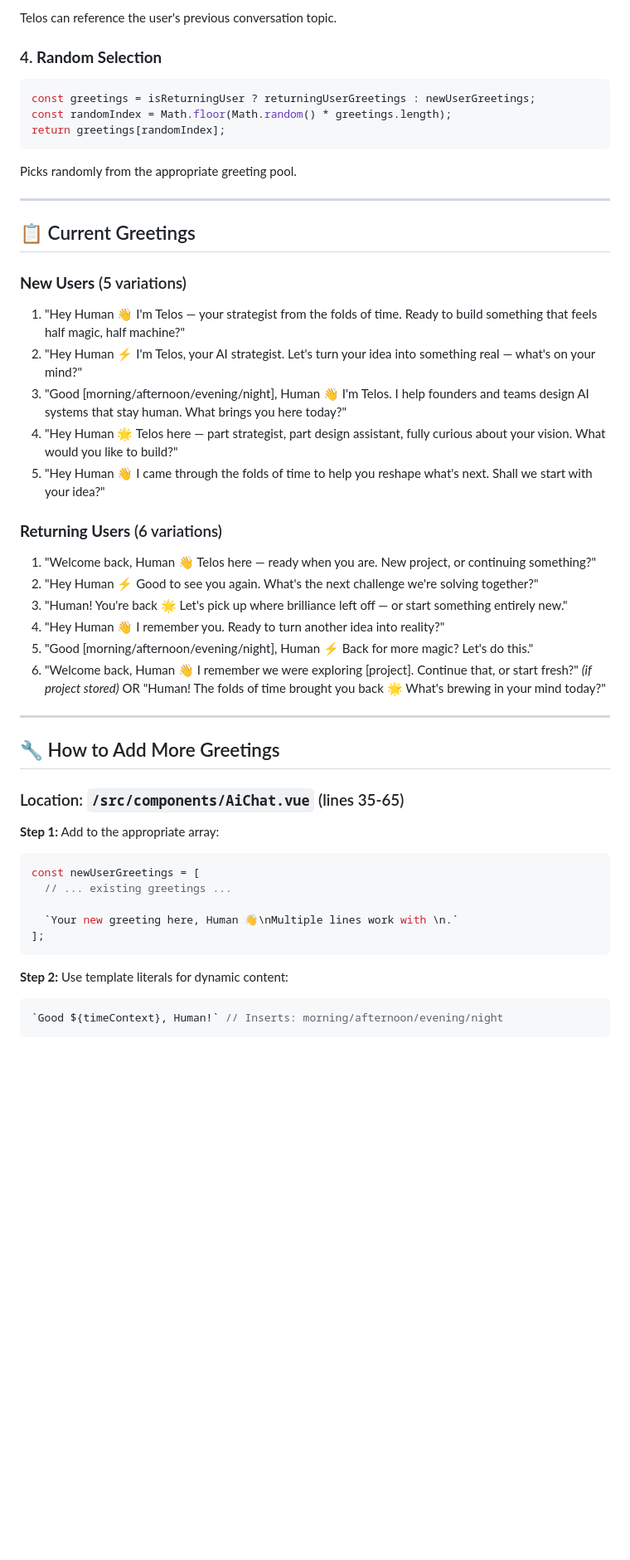
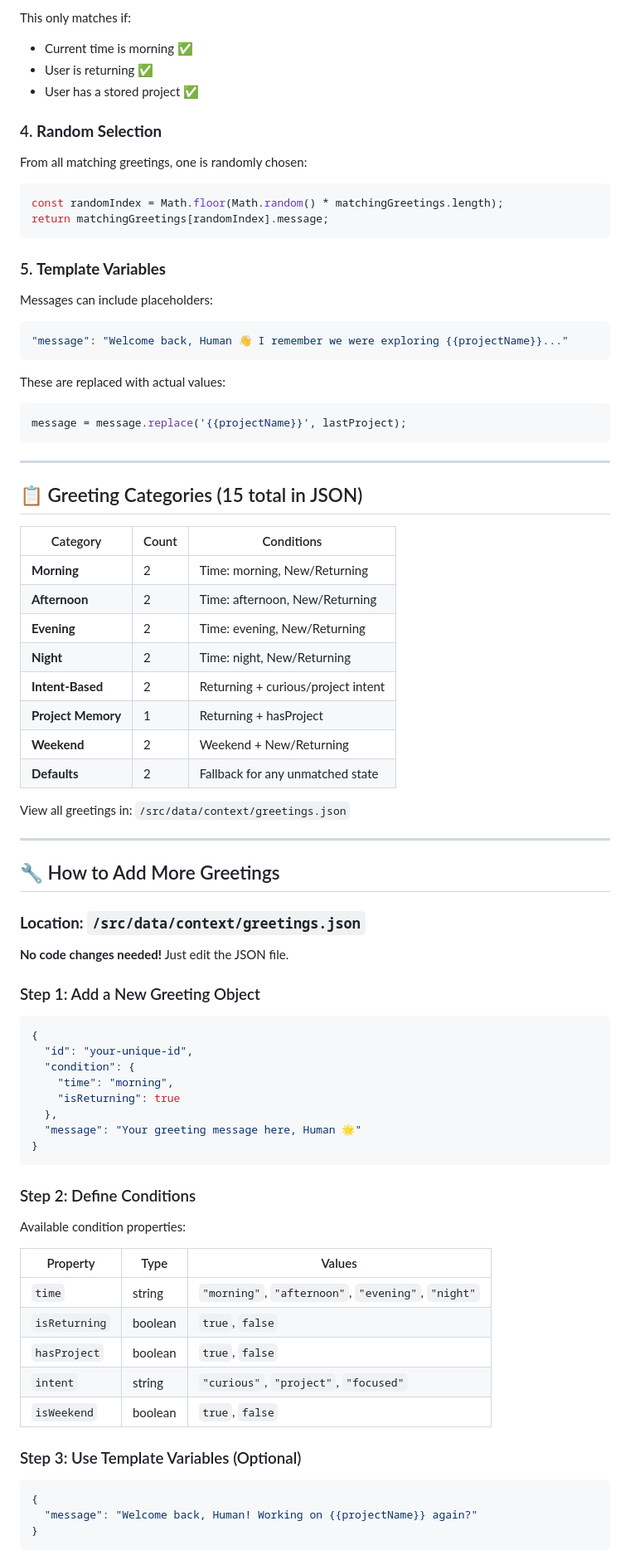
Before and after one commit to muriloscigliano/areyouhuman, a Markdown page: SMART_GREETINGS.md, the part around one of its changes. Shown at 83% size. GitHub-like rendering; blank space fills up the shorter version.

````diff
--- a/SMART_GREETINGS.md
+++ b/SMART_GREETINGS.md
@@ -55,53 +77,83 @@ const lastProject = localStorage.getItem('telos_last_project');
 ```
-Telos can reference the user's previous conversation topic.
+This only matches if:
+- Current time is morning ✅
+- User is returning ✅
+- User has a stored project ✅
 
 ### 4. **Random Selection**
+From all matching greetings, one is randomly chosen:
+
 ```javascript
-const greetings = isReturningUser ? returningUserGreetings : newUserGreetings;
-const randomIndex = Math.floor(Math.random() * greetings.length);
-return greetings[randomIndex];
+const randomIndex = Math.floor(Math.random() * matchingGreetings.length);
+return matchingGreetings[randomIndex].message;
 ```
-Picks randomly from the appropriate greeting pool.
+
+### 5. **Template Variables**
+Messages can include placeholders:
+```json
+"message": "Welcome back, Human 👋 I remember we were exploring {{projectName}}..."
+```
+
+These are replaced with actual values:
+```javascript
+message = message.replace('{{projectName}}', lastProject);
+```
 
 ---
 
-## 📋 Current Greetings
+## 📋 Greeting Categories (15 total in JSON)
 
-### **New Users** (5 variations)
-1. "Hey Human 👋 I'm Telos — your strategist from the folds of time. Ready to build something that feels half magic, half machine?"
-2. "Hey Human ⚡️ I'm Telos, your AI strategist. Let's turn your idea into something real — what's on your mind?"
-3. "Good [morning/afternoon/evening/night], Human 👋 I'm Telos. I help founders and teams design AI systems that stay human. What brings you here today?"
-4. "Hey Human 🌟 Telos here — part strategist, part design assistant, fully curious about your vision. What would you like to build?"
-5. "Hey Human 👋 I came through the folds of time to help you reshape what's next. Shall we start with your idea?"
+| Category | Count | Conditions |
+|----------|-------|------------|
+| **Morning** | 2 | Time: morning, New/Returning |
+| **Afternoon** | 2 | Time: afternoon, New/Returning |
+| **Evening** | 2 | Time: evening, New/Returning |
+| **Night** | 2 | Time: night, New/Returning |
+| **Intent-Based** | 2 | Returning + curious/project intent |
+| **Project Memory** | 1 | Returning + hasProject |
+| **Weekend** | 2 | Weekend + New/Returning |
+| **Defaults** | 2 | Fallback for any unmatched state |
 
-### **Returning Users** (6 variations)
-1. "Welcome back, Human 👋 Telos here — ready when you are. New project, or continuing something?"
-2. "Hey Human ⚡️ Good to see you again. What's the next challenge we're solving together?"
-3. "Human! You're back 🌟 Let's pick up where brilliance left off — or start something entirely new."
-4. "Hey Human 👋 I remember you. Ready to turn another idea into reality?"
-5. "Good [morning/afternoon/evening/night], Human ⚡️ Back for more magic? Let's do this."
-6. "Welcome back, Human 👋 I remember we were exploring [project]. Continue that, or start fresh?" *(if project stored)*
-   OR "Human! The folds of time brought you back 🌟 What's brewing in your mind today?"
+View all greetings in: `/src/data/context/greetings.json`
 
 ---
 
 ## 🔧 How to Add More Greetings
 
-### Location: `/src/components/AiChat.vue` (lines 35-65)
+### **Location: `/src/data/context/greetings.json`**
 
-**Step 1:** Add to the appropriate array:
+**No code changes needed!** Just edit the JSON file.
 
-```typescript
-const newUserGreetings = [
-  // ... existing greetings ...
+### Step 1: Add a New Greeting Object
 
-  `Your new greeting here, Human 👋\nMultiple lines work with \n.`
-];
+```json
+{
+  "id": "your-unique-id",
+  "condition": {
+    "time": "morning",
+    "isReturning": true
+  },
+  "message": "Your greeting message here, Human 🌟"
+}
 ```
 
-**Step 2:** Use template literals for dynamic content:
+### Step 2: Define Conditions
 
-```typescript
-`Good ${timeContext}, Human!` // Inserts: morning/afternoon/evening/night
+Available condition properties:
+
+| Property | Type | Values |
+|----------|------|---------|
+| `time` | string | `"morning"`, `"afternoon"`, `"evening"`, `"night"` |
+| `isReturning` | boolean | `true`, `false` |
+| `hasProject` | boolean | `true`, `false` |
+| `intent` | string | `"curious"`, `"project"`, `"focused"` |
+| `isWeekend` | boolean | `true`, `false` |
+
+### Step 3: Use Template Variables (Optional)
+
+```json
+{
+  "message": "Welcome back, Human! Working on {{projectName}} again?"
+}
 ```
 
````
Also changed, not shown: other parts of SMART_GREETINGS.md (+60 -32 lines).
